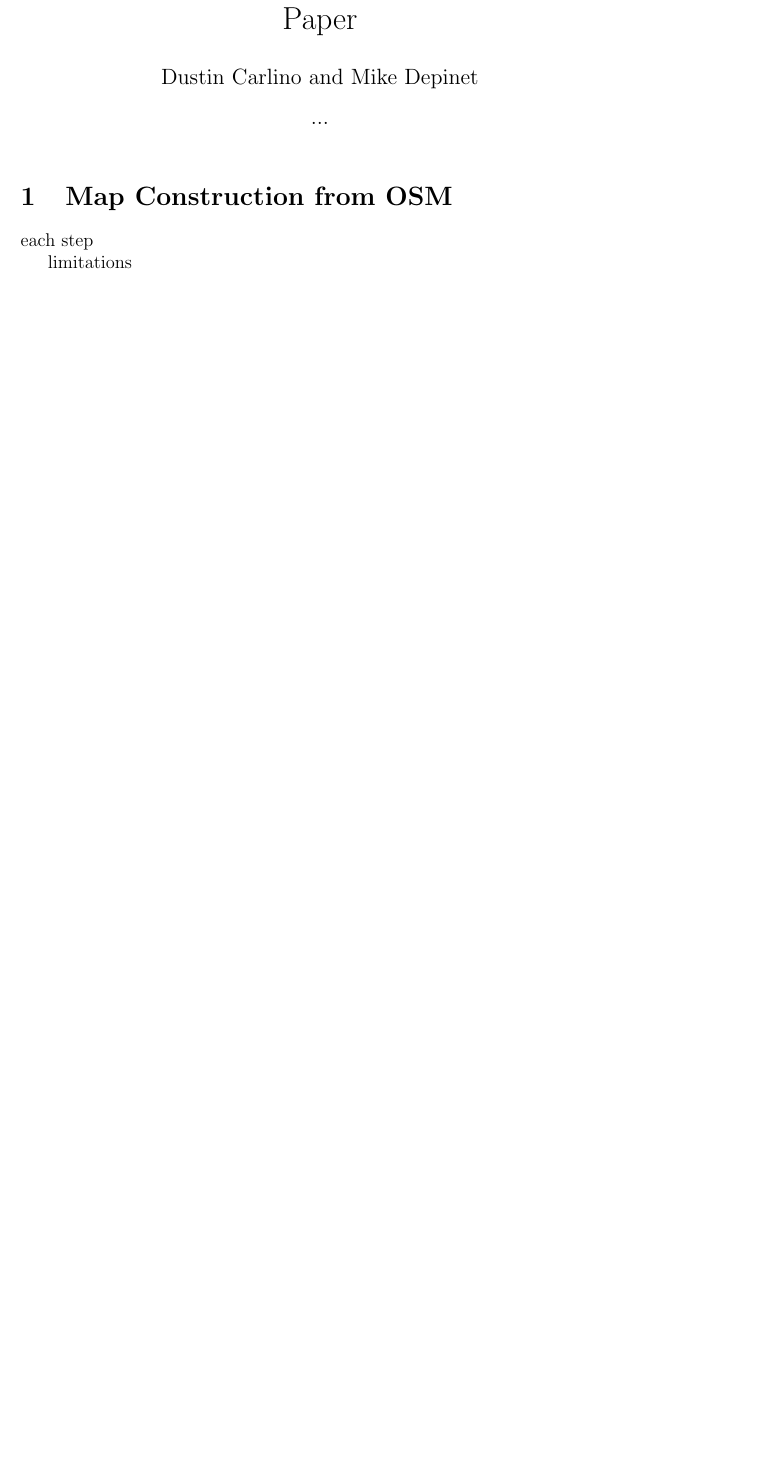
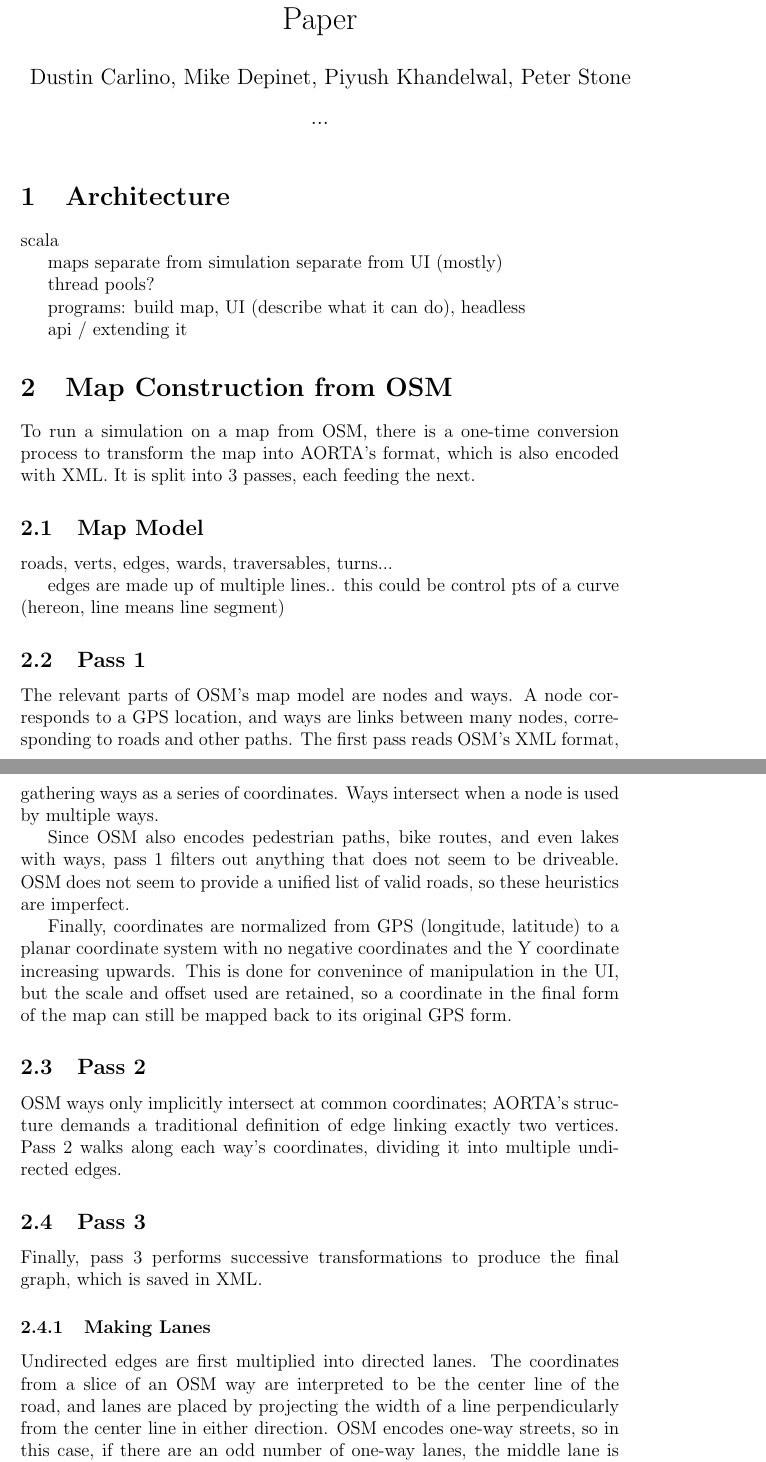
Before and after one commit to ovunctuzel/road-rage, a LaTeX document (papers/itsc_2012/draft.tex): part of the page before the commit and two parts of pages 1 and 2 of 4 after it, the two joined at a grey line, cut so that both start at the same text, the shorter picture padded with empty space. Compiled offline with pdfLaTeX.

Commit message:
paper draft: map construction

```diff
--- a/papers/itsc_2012/draft.tex
+++ b/papers/itsc_2012/draft.tex
@@ -1,13 +1,16 @@
 \documentclass[12pt]{article}
 
+% TODO grab the format
+
 \title{Paper}
-\author{Dustin Carlino and Mike Depinet}
+\author{Dustin Carlino, Mike Depinet, Piyush Khandelwal, Peter Stone}
 \date{...}
 
 \begin{document}
 \maketitle
 
 % what are our goals with this paper?
+% theme: easy simulation in your city, in 2 minutes!
 % * demonstrate use of OSM and motivate more data collection
 % * present a simulation framework
 % * present a pretty naive static planning
@@ -16,8 +19,66 @@
 
 % contribution: autonomous car / human car sim on EXISTING INFRASTRUCTURE
 
+\section{Architecture}
+
+scala
+
+maps separate from simulation separate from UI (mostly)
+
+thread pools?
+
+programs: build map, UI (describe what it can do), headless
+
+api / extending it
+
 \section{Map Construction from OSM}
 
-each step
+% briefly introduce OSM, advantages, etc
 
-limitations
+To run a simulation on a map from OSM, there is a one-time conversion process to
+transform the map into AORTA's format, which is also encoded with XML. It is
+split into 3 passes, each feeding the next.
+
+\subsection{Map Model}
+
+roads, verts, edges, wards, traversables, turns...
+
+edges are made up of multiple lines.. this could be control pts of a curve
+(hereon, line means line segment)
+
+\subsection{Pass 1}
+
+The relevant parts of OSM's map model are nodes and ways. A node corresponds to
+a GPS location, and ways are links between many nodes, corresponding to roads
+and other paths. The first pass reads OSM's XML format, gathering ways as a
+series of coordinates. Ways intersect when a node is used by multiple ways.
+
+Since OSM also encodes pedestrian paths, bike routes, and even lakes with ways,
+pass 1 filters out anything that does not seem to be driveable. OSM does not
+seem to provide a unified list of valid roads, so these heuristics are
+imperfect.
+
+Finally, coordinates are normalized from GPS (longitude, latitude) to a planar
+coordinate system with no negative coordinates and the Y coordinate increasing
+upwards. This is done for convenince of manipulation in the UI, but the scale
+and offset used are retained, so a coordinate in the final form of the map can
+still be mapped back to its original GPS form.
+
+\subsection{Pass 2}
+
+OSM ways only implicitly intersect at common coordinates; AORTA's structure
+demands a traditional definition of edge linking exactly two vertices. Pass 2
+walks along each way's coordinates, dividing it into multiple undirected edges.
+
+\subsection{Pass 3}
+
+Finally, pass 3 performs successive transformations to produce the final graph,
+which is saved in XML.
+
+\subsubsection{Making Lanes}
+
+Undirected edges are first multiplied into directed lanes. The coordinates from
+a slice of an OSM way are interpreted to be the center line of the road, and
+lanes are placed by projecting the width of a line perpendicularly from the
+center line in either direction. OSM encodes one-way streets, so in this case,
+if there are an odd number of one-way lanes, the middle lane is placed where the
```
Also changed, not shown: papers/itsc_2012/draft.tex (66 more changed lines), 1 other file.
